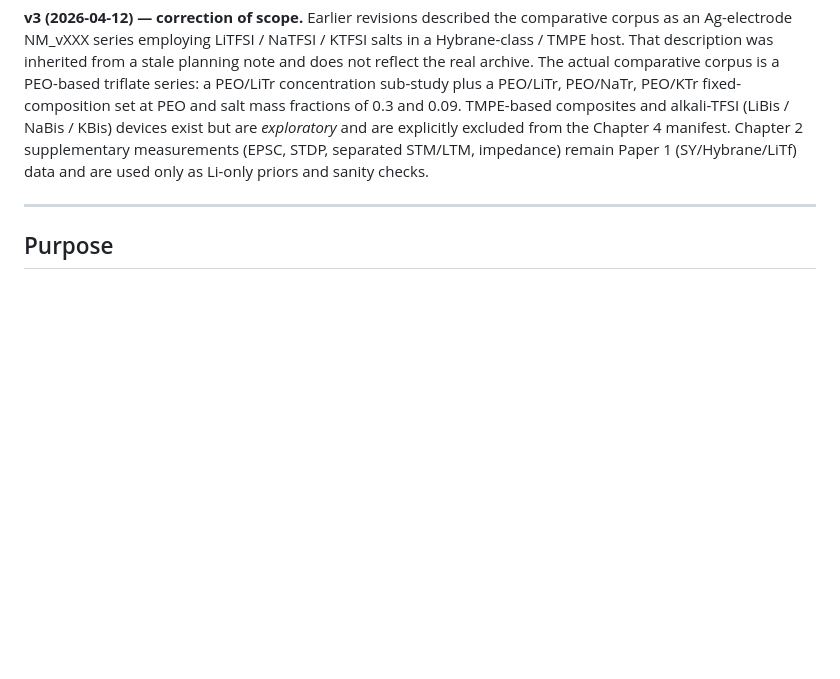
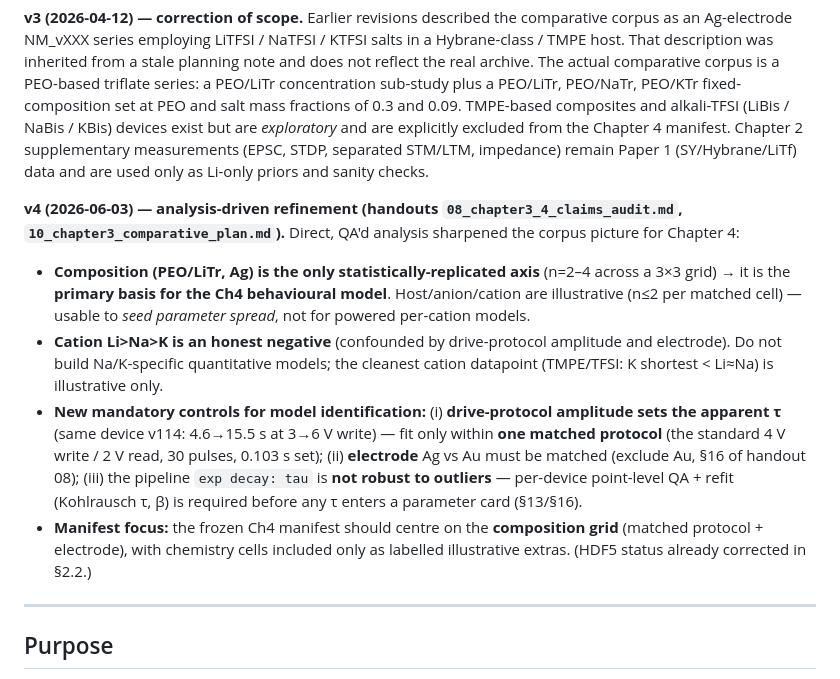
Before and after one commit to carlosdprados/phd-thesis, a Markdown page: handouts/05_chapter4_data_pipeline.md, the part around the change. Rendered like a GitHub page; blank space fills up the shorter version.

```diff
--- a/handouts/05_chapter4_data_pipeline.md
+++ b/handouts/05_chapter4_data_pipeline.md
@@ -7,6 +7,13 @@
 **Status:** Specification document. Defines exactly which datasets exist across the PEO/triflate comparative corpus, where they live, which measurement protocols are common across the corpus, and which analysis outputs are required before Chapter 4 writing starts. This document is the contract between the experimental archive and Chapter 4.
 
 **v3 (2026-04-12) — correction of scope.** Earlier revisions described the comparative corpus as an Ag-electrode NM_vXXX series employing LiTFSI / NaTFSI / KTFSI salts in a Hybrane-class / TMPE host. That description was inherited from a stale planning note and does not reflect the real archive. The actual comparative corpus is a PEO-based triflate series: a PEO/LiTr concentration sub-study plus a PEO/LiTr, PEO/NaTr, PEO/KTr fixed-composition set at PEO and salt mass fractions of 0.3 and 0.09. TMPE-based composites and alkali-TFSI (LiBis / NaBis / KBis) devices exist but are *exploratory* and are explicitly excluded from the Chapter 4 manifest. Chapter 2 supplementary measurements (EPSC, STDP, separated STM/LTM, impedance) remain Paper 1 (SY/Hybrane/LiTf) data and are used only as Li-only priors and sanity checks.
+
+**v4 (2026-06-03) — analysis-driven refinement (handouts `08_chapter3_4_claims_audit.md`, `10_chapter3_comparative_plan.md`).** Direct, QA'd analysis sharpened the corpus picture for Chapter 4:
+
+- **Composition (PEO/LiTr, Ag) is the only statistically-replicated axis** (n=2–4 across a 3×3 grid) → it is the **primary basis for the Ch4 behavioural model**. Host/anion/cation are illustrative (n≤2 per matched cell) — usable to *seed parameter spread*, not for powered per-cation models.
+- **Cation Li>Na>K is an honest negative** (confounded by drive-protocol amplitude and electrode). Do not build Na/K-specific quantitative models; the cleanest cation datapoint (TMPE/TFSI: K shortest < Li≈Na) is illustrative only.
+- **New mandatory controls for model identification:** (i) **drive-protocol amplitude sets the apparent τ** (same device v114: 4.6→15.5 s at 3→6 V write) — fit only within **one matched protocol** (the standard 4 V write / 2 V read, 30 pulses, 0.103 s set); (ii) **electrode** Ag vs Au must be matched (exclude Au, §16 of handout 08); (iii) the pipeline `exp decay: tau` is **not robust to outliers** — per-device point-level QA + refit (Kohlrausch τ, β) is required before any τ enters a parameter card (§13/§16).
+- **Manifest focus:** the frozen Ch4 manifest should centre on the **composition grid** (matched protocol + electrode), with chemistry cells included only as labelled illustrative extras. (HDF5 status already corrected in §2.2.)
 
 ---
 
```
Also changed, not shown: README.md (+1 -1 lines).
